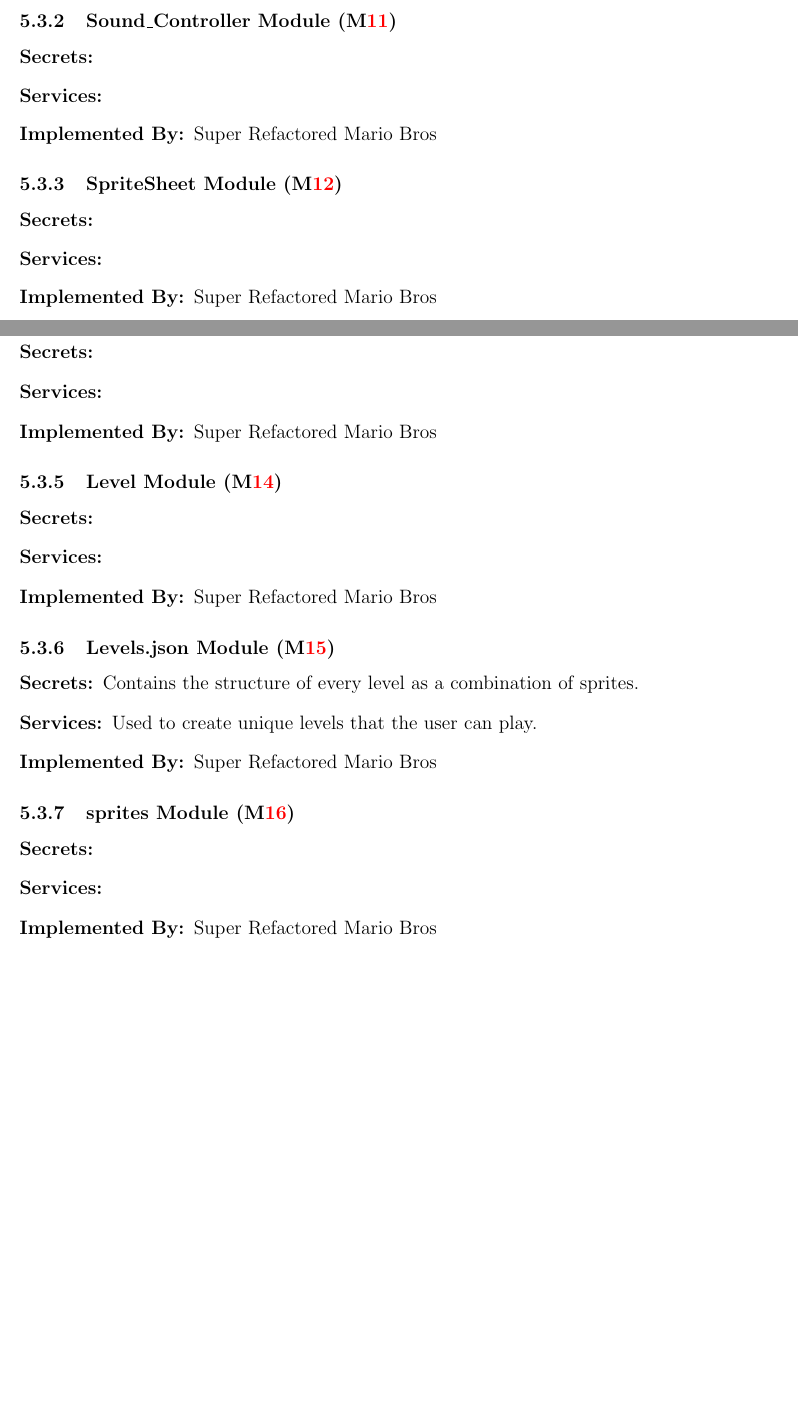
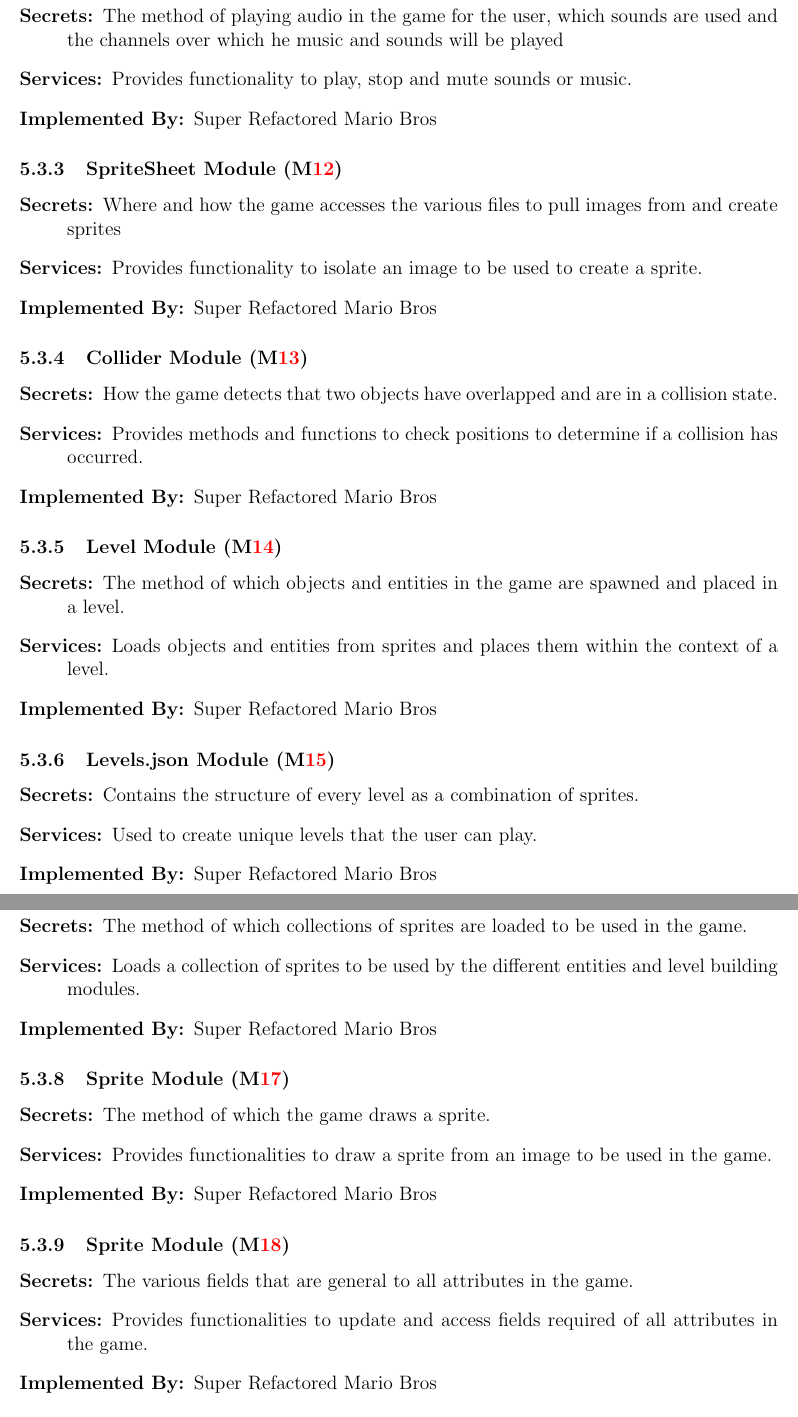
Before and after one commit to Dan-Noorduyn/super-refactored-mario-bros, a LaTeX document (Doc/Design/MG/MG.tex): two parts of pages 9 and 10 of 12 before the commit and two parts of pages 10 and 11 of 13 after it, joined at a grey line, cut at the place of the change, the shorter picture padded with empty space. Compiled offline with pdfLaTeX.

Commit message:
Module guide

```diff
--- a/Doc/Design/MG/MG.tex
+++ b/Doc/Design/MG/MG.tex
@@ -311,32 +313,32 @@
 \subsubsection{Sound\_Controller Module (\mref{mSound})}
 
 \begin{description}
-\item[Secrets:]
-\item[Services:]
+\item[Secrets:] The method of playing audio in the game for the user, which sounds are used and the channels over which he music and sounds will be played
+\item[Services:] Provides functionality to play, stop and mute sounds or music.
 \item[Implemented By:] Super Refactored Mario Bros
 \end{description}
 
 \subsubsection{SpriteSheet Module (\mref{mSpritesheet})}
 
 \begin{description}
-\item[Secrets:]
-\item[Services:]
+\item[Secrets:] Where and how the game accesses the various files to pull images from and create sprites
+\item[Services:] Provides functionality to isolate an image to be used to create a sprite.
 \item[Implemented By:] Super Refactored Mario Bros
 \end{description}
 
 \subsubsection{Collider Module (\mref{mCollider})}
 
 \begin{description}
-\item[Secrets:]
-\item[Services:]
+\item[Secrets:] How the game detects that two objects have overlapped and are in a collision state.
+\item[Services:] Provides methods and functions to check positions to determine if a collision has occurred.
 \item[Implemented By:] Super Refactored Mario Bros
 \end{description}
 
 \subsubsection{Level Module (\mref{mLevel})}
 
 \begin{description}
-\item[Secrets:]
-\item[Services:]
+\item[Secrets:] The method of which objects and entities in the game are spawned and placed in a level.
+\item[Services:] Loads objects and entities from sprites and places them within the context of a level.
 \item[Implemented By:] Super Refactored Mario Bros
 \end{description}
 
@@ -348,11 +350,27 @@
 \item[Implemented By:] Super Refactored Mario Bros
 \end{description}
 
-\subsubsection{sprites Module (\mref{mSprites})}
+\subsubsection{Sprites Module (\mref{mSprites})}
 
 \begin{description}
-\item[Secrets:]
-\item[Services:]
+\item[Secrets:] The method of which collections of sprites are loaded to be used in the game.
+\item[Services:] Loads a collection of sprites to be used by the different entities and level building modules.
+\item[Implemented By:] Super Refactored Mario Bros
+\end{description}
+
+\subsubsection{Sprite Module (\mref{mSprite})}
+
+\begin{description}
+\item[Secrets:] The method of which the game draws a sprite.
+\item[Services:] Provides functionalities to draw a sprite from an image to be used in the game.
+\item[Implemented By:] Super Refactored Mario Bros
+\end{description}
+
+\subsubsection{Sprite Module (\mref{mEntityB})}
+
+\begin{description}
+\item[Secrets:] The various fields that are general to all attributes in the game.
+\item[Services:] Provides functionalities to update and access fields required of all attributes in the game.
 \item[Implemented By:] Super Refactored Mario Bros
 \end{description}
 
```
Also changed, not shown: Doc/Design/MG/MG.pdf, Doc/Design/MG/UsesHierarchy.png (added), Doc/Design/MG/MG.tex (46 more changed lines), 1 other file.
